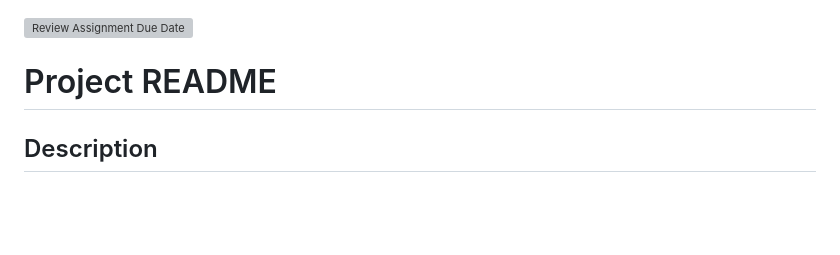
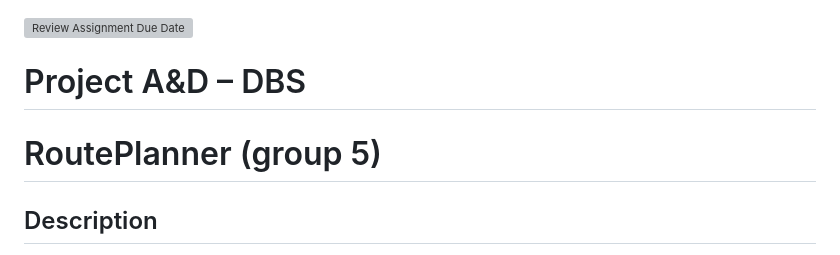
Before and after one commit to A-D-DBS-application/web-application-2025-group-5, a Markdown page: README.md, the part around the change. Rendered like a GitHub page; blank space fills up the shorter version; grey boxes are pictures that could not be loaded.

Commit message:
Revise project title and add group details
Updated project title and added group information.

```diff
--- a/README.md
+++ b/README.md
@@ -1,7 +1,8 @@
 [![Review Assignment Due Date](https://classroom.github.com/assets/deadline-readme-button-22041afd0340ce965d47ae6ef1cefeee28c7c493a6346c4f15d667ab976d596c.svg)](https://classroom.github.com/a/DxqGQVx4)
 
 
-# Project README
+# Project A&D – DBS
+# RoutePlanner (group 5)
 
 ## Description
 
```
